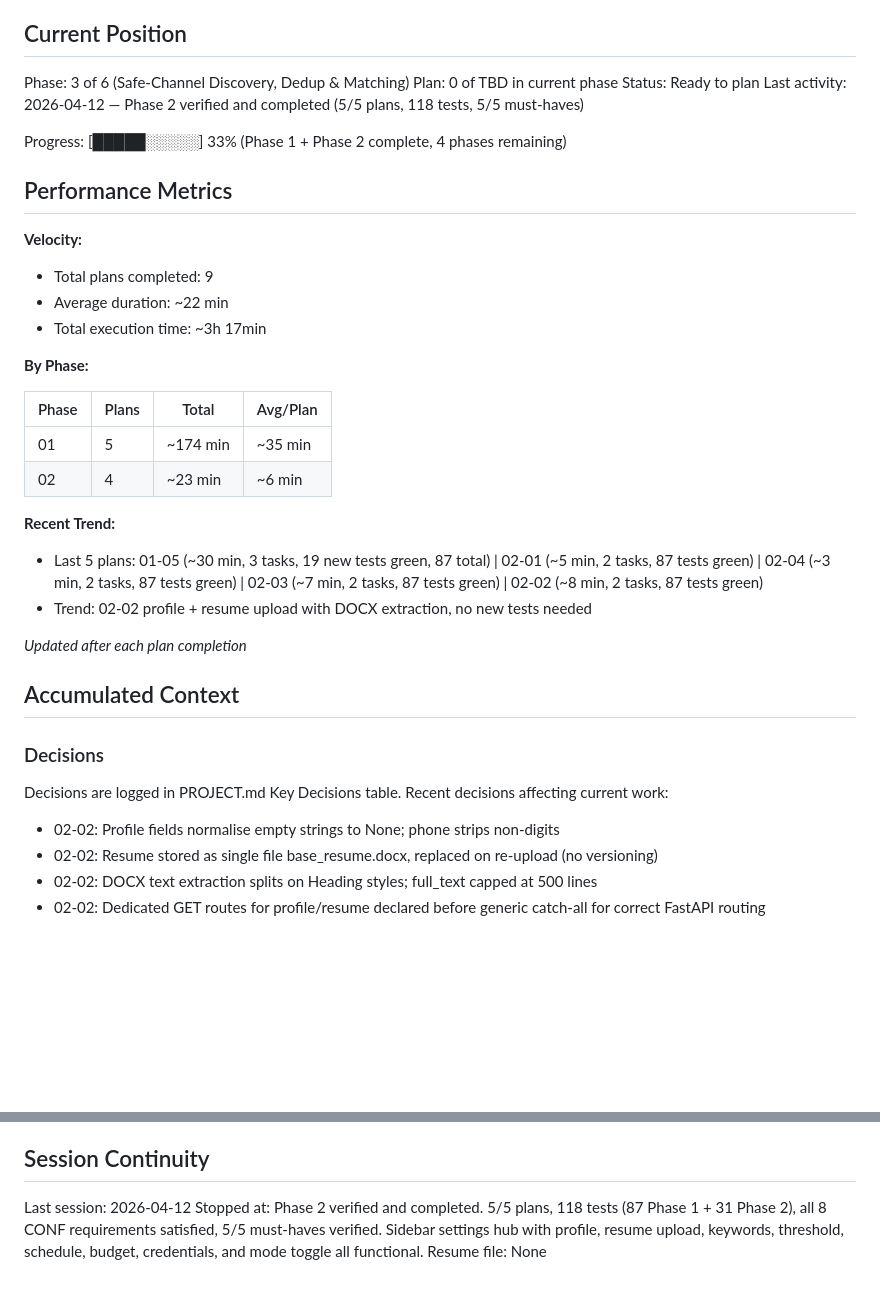
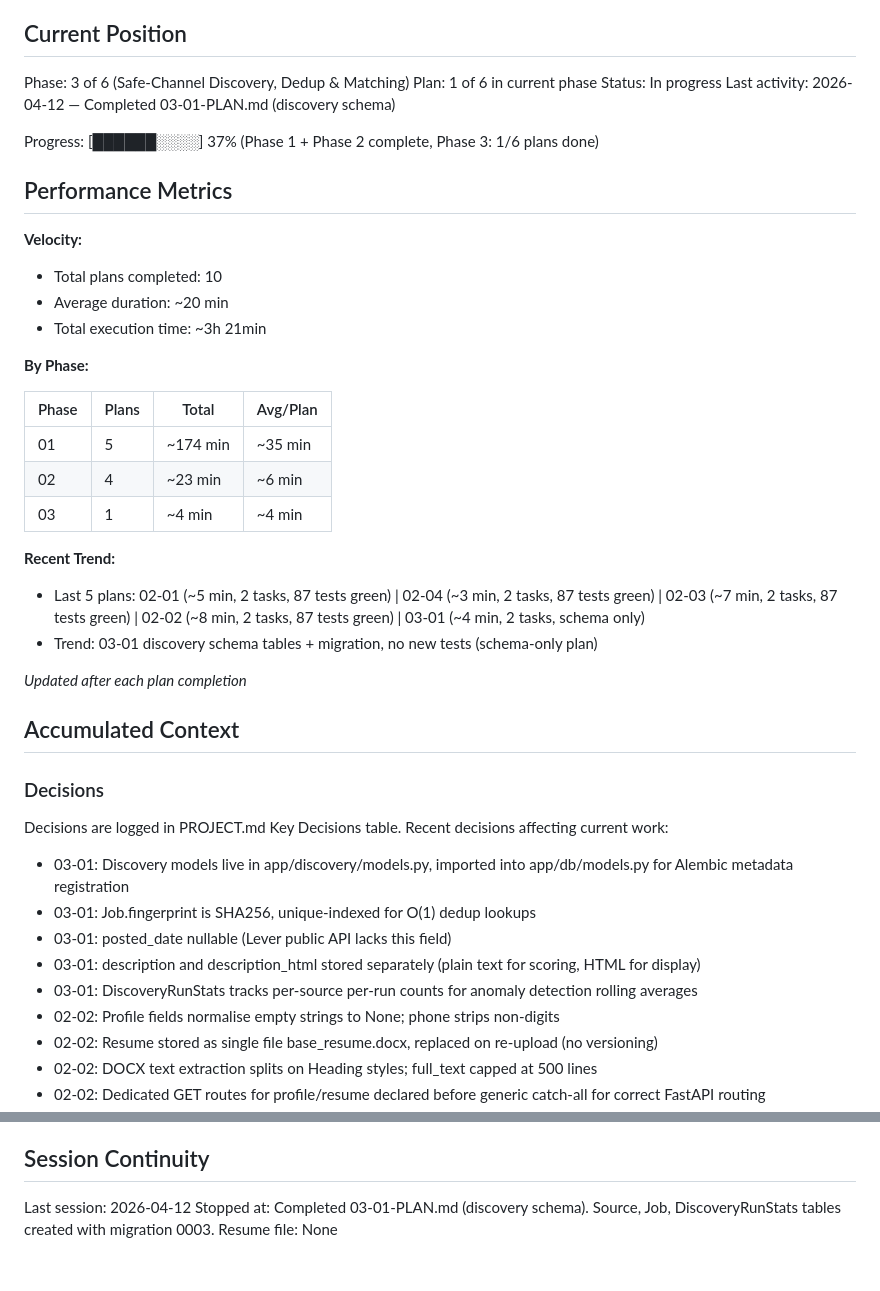
Before and after one commit to fabsynet/job_application_app, a Markdown page: .planning/STATE.md, 2 parts joined by grey strips. GitHub-like rendering; blank space fills up the shorter version.

Commit message:
docs(03-01): complete discovery-schema plan
Tasks completed: 2/2
- Create discovery models (Source, Job, DiscoveryRunStats)
- Create Alembic migration 0003_phase3_discovery

SUMMARY: .planning/phases/03-safe-channel-discovery-dedup-matching/03-01-SUMMARY.md

Co-Authored-By: Claude Opus 4.6 (1M context) <noreply@anthropic.com>

```diff
--- a/.planning/STATE.md
+++ b/.planning/STATE.md
@@ -10,18 +10,18 @@ See: .planning/PROJECT.md (updated 2026-04-11)
 ## Current Position
 
 Phase: 3 of 6 (Safe-Channel Discovery, Dedup & Matching)
-Plan: 0 of TBD in current phase
-Status: Ready to plan
-Last activity: 2026-04-12 — Phase 2 verified and completed (5/5 plans, 118 tests, 5/5 must-haves)
+Plan: 1 of 6 in current phase
+Status: In progress
+Last activity: 2026-04-12 — Completed 03-01-PLAN.md (discovery schema)
 
-Progress: [█████░░░░░] 33% (Phase 1 + Phase 2 complete, 4 phases remaining)
+Progress: [██████░░░░] 37% (Phase 1 + Phase 2 complete, Phase 3: 1/6 plans done)
 
 ## Performance Metrics
 
 **Velocity:**
-- Total plans completed: 9
-- Average duration: ~22 min
-- Total execution time: ~3h 17min
+- Total plans completed: 10
+- Average duration: ~20 min
+- Total execution time: ~3h 21min
 
 **By Phase:**
 
@@ -29,10 +29,11 @@ Progress: [█████░░░░░] 33% (Phase 1 + Phase 2 complete, 4 ph
 |-------|-------|----------|----------|
 | 01    | 5     | ~174 min | ~35 min  |
 | 02    | 4     | ~23 min  | ~6 min   |
+| 03    | 1     | ~4 min   | ~4 min   |
 
 **Recent Trend:**
-- Last 5 plans: 01-05 (~30 min, 3 tasks, 19 new tests green, 87 total) | 02-01 (~5 min, 2 tasks, 87 tests green) | 02-04 (~3 min, 2 tasks, 87 tests green) | 02-03 (~7 min, 2 tasks, 87 tests green) | 02-02 (~8 min, 2 tasks, 87 tests green)
-- Trend: 02-02 profile + resume upload with DOCX extraction, no new tests needed
+- Last 5 plans: 02-01 (~5 min, 2 tasks, 87 tests green) | 02-04 (~3 min, 2 tasks, 87 tests green) | 02-03 (~7 min, 2 tasks, 87 tests green) | 02-02 (~8 min, 2 tasks, 87 tests green) | 03-01 (~4 min, 2 tasks, schema only)
+- Trend: 03-01 discovery schema tables + migration, no new tests (schema-only plan)
 
 *Updated after each plan completion*
 
@@ -43,6 +44,11 @@ Progress: [█████░░░░░] 33% (Phase 1 + Phase 2 complete, 4 ph
 Decisions are logged in PROJECT.md Key Decisions table.
 Recent decisions affecting current work:
 
+- 03-01: Discovery models live in app/discovery/models.py, imported into app/db/models.py for Alembic metadata registration
+- 03-01: Job.fingerprint is SHA256, unique-indexed for O(1) dedup lookups
+- 03-01: posted_date nullable (Lever public API lacks this field)
+- 03-01: description and description_html stored separately (plain text for scoring, HTML for display)
+- 03-01: DiscoveryRunStats tracks per-source per-run counts for anomaly detection rolling averages
 - 02-02: Profile fields normalise empty strings to None; phone strips non-digits
 - 02-02: Resume stored as single file base_resume.docx, replaced on re-upload (no versioning)
 - 02-02: DOCX text extraction splits on Heading styles; full_text capped at 500 lines
@@ -121,5 +127,5 @@ None.
 ## Session Continuity
 
 Last session: 2026-04-12
-Stopped at: Phase 2 verified and completed. 5/5 plans, 118 tests (87 Phase 1 + 31 Phase 2), all 8 CONF requirements satisfied, 5/5 must-haves verified. Sidebar settings hub with profile, resume upload, keywords, threshold, schedule, budget, credentials, and mode toggle all functional.
+Stopped at: Completed 03-01-PLAN.md (discovery schema). Source, Job, DiscoveryRunStats tables created with migration 0003.
 Resume file: None
```
Also changed, not shown: 1 other file.
